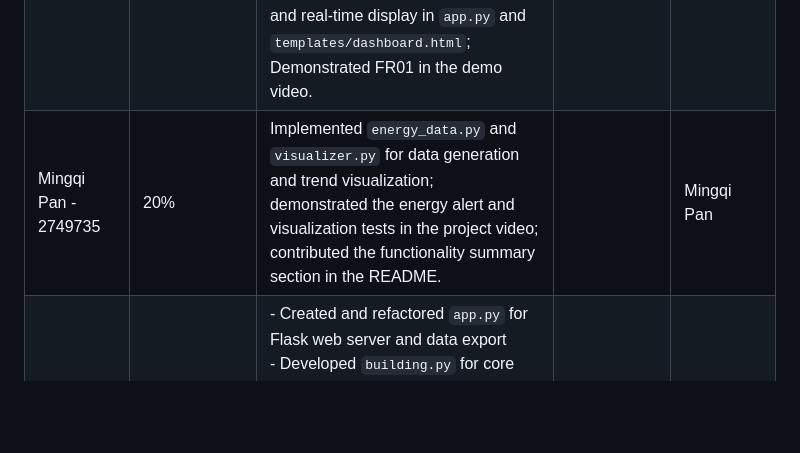
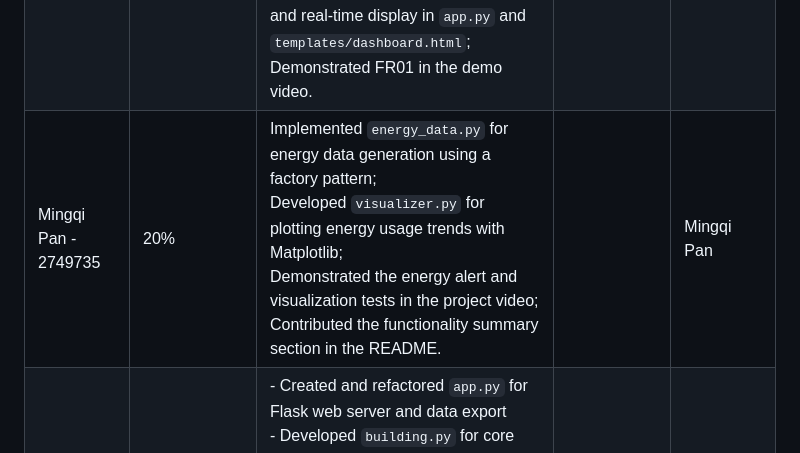
Before and after one commit to Mingqii234/BUS-Group11-Assignment2, a Markdown page: README.md, the part around the change. GitHub-like rendering; blank space fills up the shorter version.

```diff
--- a/README.md
+++ b/README.md
@@ -204,6 +204,6 @@ The `main.py` file serves as the central controller that integrates and demonstr
 |:-----------------|:----------------|:---------------------------------|:-----------------|:---------|
 | Yu Zeng - 2810823 |       20%        |Implemented `main.py` for alert & trend features;<br>Add positive and negative test cases for trends in`test_energy_trends.py`;<br>Created step-by-step guide for alert & trend in README;<br>Demonstrated alert system in video|                   |Yu Zeng             |
 |      Weitong Sun - 2608251             |      20%            |Developed building subclasses and optimized inheritance in `models/building.py`;<br>Enhanced `models/energy_system.py` to support datetime records;<br>Updated `tests/test_energy.py` for timestamp compatibility;<br>Built date-based energy data query and real-time display in `app.py` and `templates/dashboard.html`;<br>Demonstrated FR01 in the demo video.                                   |                   |    Weitong Sun       |
-|    Mingqi Pan - 2749735               |       20%           |Implemented `energy_data.py` and `visualizer.py` for data generation and trend visualization;<br>demonstrated the energy alert and visualization tests in the project video;<br>contributed the functionality summary section in the README.                                   |                   | Mingqi Pan |
+|    Mingqi Pan - 2749735               |       20%           |Implemented `energy_data.py` for energy data generation using a factory pattern;<br> Developed `visualizer.py` for plotting energy usage trends with Matplotlib;<br>Demonstrated the energy alert and visualization tests in the project video;<br>Contributed the functionality summary section in the README.                                   |                   | Mingqi Pan |
 |  Yanwen Wang - 2847662 | 20%              | - Created and refactored `app.py` for Flask web server and data export <br>- Developed `building.py` for core building hierarchy and factory pattern <br>- Optimized FR01 directory structure <br>- Developed `style.css` for web dashboard styling <br> - Wrote README sections for FR01 setup and execution <br>- Managed branch merges and conflict resolution |                                   | Yanwen Wang                    |
 | Mian Li - 2773117 | 20% | Implemented `energy_alert.py` for alert & trend features; <br>Added positive and negative test cases in `test_energy_alert.py`; <br>Created *System Overview* section in README; <br>Demonstrated energy trend visualization in project video. |  | Mian Li |                   |                  |                                   |                   |           |
```
